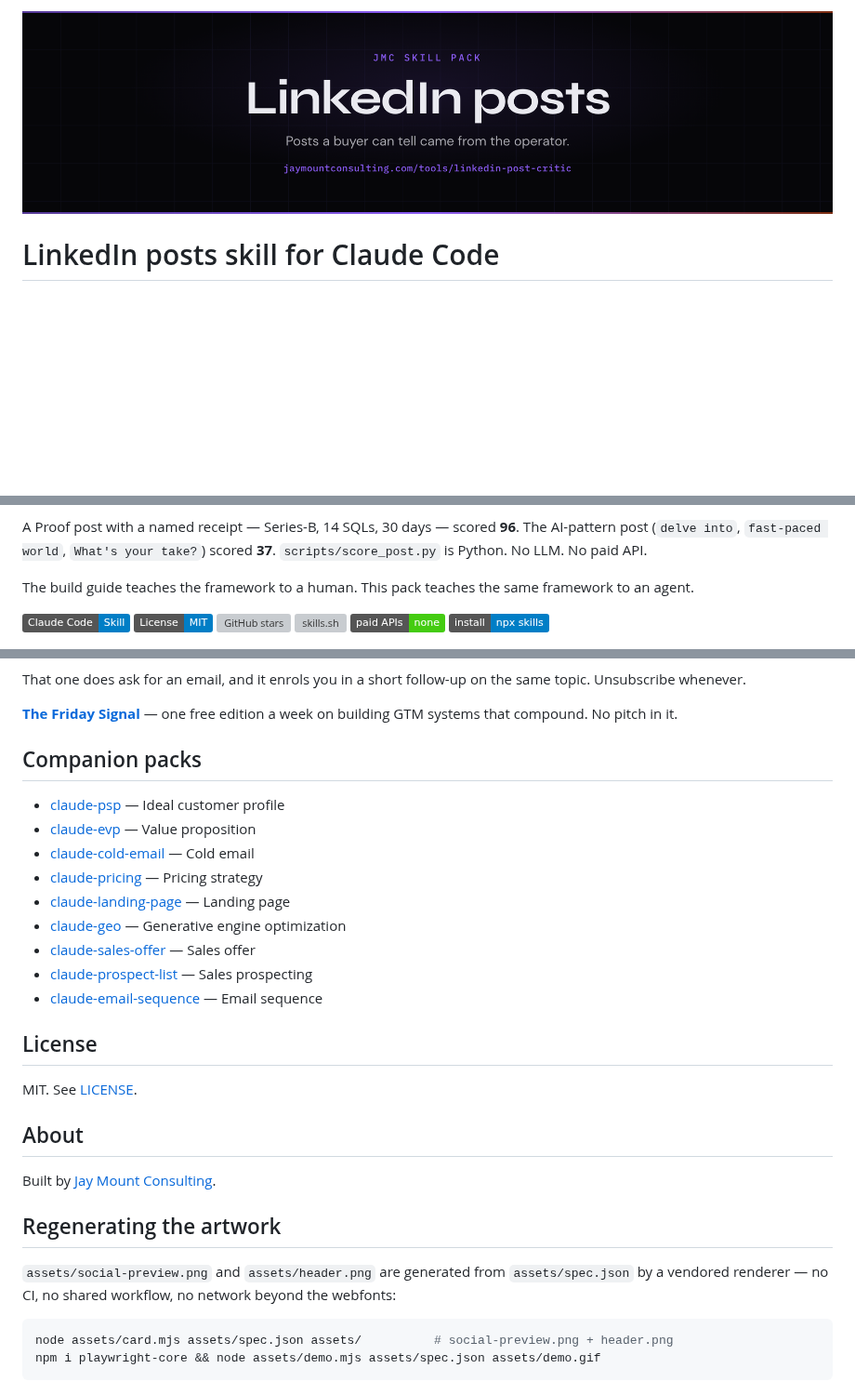
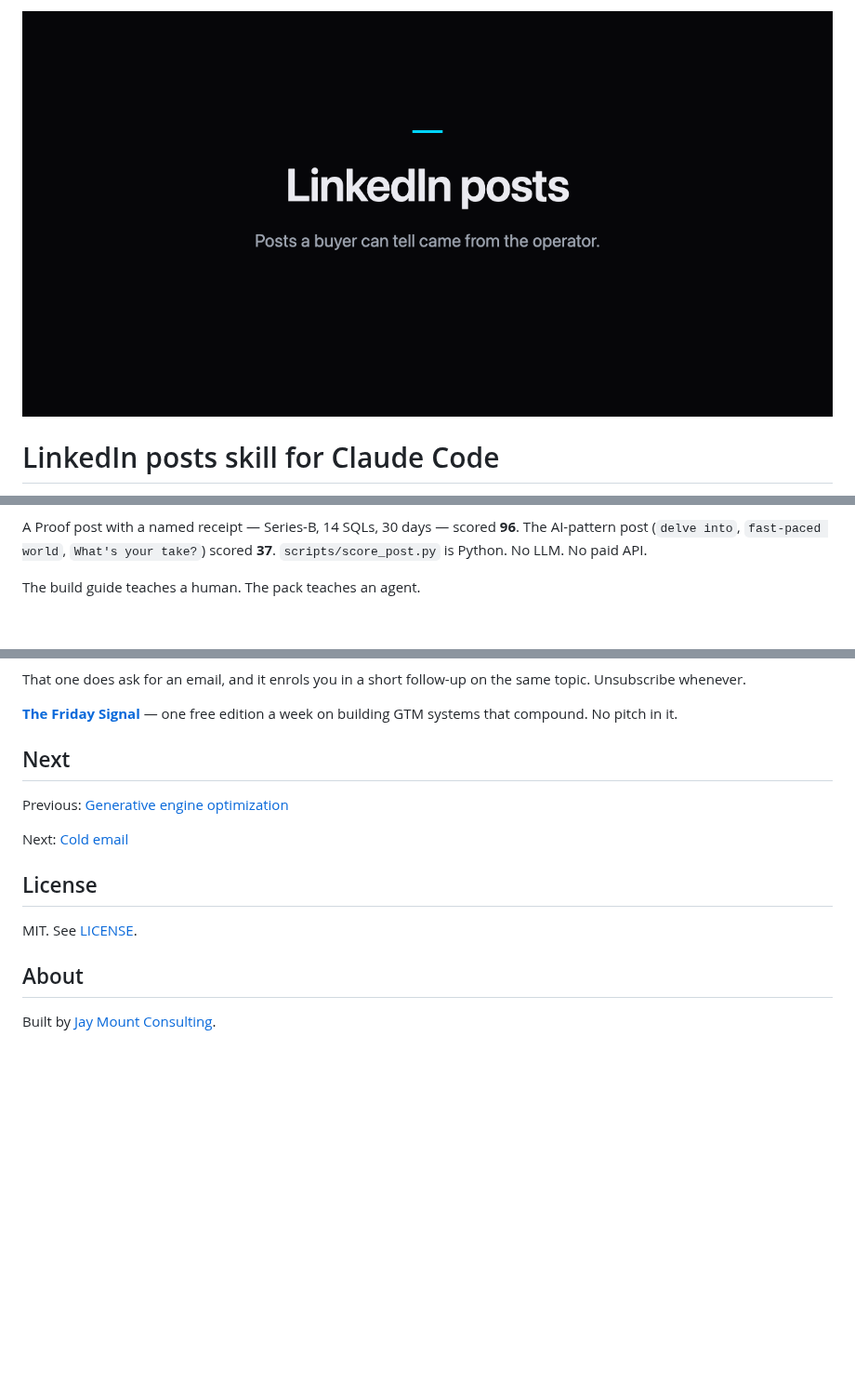
Before and after one commit to cmj-hub/claude-founder-brand, a Markdown page: README.md, 3 parts joined by grey strips. Shown at 93% size. GitHub-like rendering; pictures changed too: assets/lockup.png (added); badges without logos; blank space fills up the shorter version; grey boxes are pictures that could not be loaded.

Commit message:
docs(founder-brand): one install command and a link to the next job

````diff
--- a/README.md
+++ b/README.md
@@ -1,5 +1,5 @@
 <p align="center">
-  <img src="./assets/header.png" alt="LinkedIn posts skill for Claude Code" width="100%">
+  <img src="./assets/lockup.png" width="880" alt="LinkedIn posts skill for Claude Code. LinkedIn posts for founders are posts a buyer can tell came from the operator, written from a real receipt.">
 </p>
 
 # LinkedIn posts skill for Claude Code
@@ -16,14 +16,7 @@ The mechanism is the rotation plus a scorer. Pillar is the claim. Proof is the r
 
 A Proof post with a named receipt — Series-B, 14 SQLs, 30 days — scored **96**. The AI-pattern post (`delve into`, `fast-paced world`, `What's your take?`) scored **37**. `scripts/score_post.py` is Python. No LLM. No paid API.
 
-The build guide teaches the framework to a human. This pack teaches the same framework to an agent.
-
-[![Claude Code Skill](https://img.shields.io/badge/Claude%20Code-Skill-blue)](https://claude.ai/claude-code)
-[![License: MIT](https://img.shields.io/badge/License-MIT-blue.svg)](LICENSE)
-[![GitHub stars](https://img.shields.io/github/stars/cmj-hub/claude-founder-brand?style=social)](https://github.com/cmj-hub/claude-founder-brand)
-[![skills.sh](https://skills.sh/b/cmj-hub/claude-founder-brand)](https://skills.sh/cmj-hub/claude-founder-brand)
-![No paid APIs](https://img.shields.io/badge/paid%20APIs-none-success)
-![Install](https://img.shields.io/badge/install-npx%20skills-blue)
+The build guide teaches a human. The pack teaches an agent.
 
 <p align="center">
   <img src="./assets/demo.gif" alt="LinkedIn posts skill — proof post 96, AI-pattern post 37" width="100%">
@@ -98,17 +97,11 @@ That one does ask for an email, and it enrols you in a short follow-up on the sa
 [**The Friday Signal**](https://jaymountconsulting.com/newsletter/signal) — one free edition a week on building GTM systems that compound. No pitch in it.
 
 
-## Companion packs
+## Next
 
-- [claude-psp](https://github.com/cmj-hub/claude-psp) — Ideal customer profile
-- [claude-evp](https://github.com/cmj-hub/claude-evp) — Value proposition
-- [claude-cold-email](https://github.com/cmj-hub/claude-cold-email) — Cold email
-- [claude-pricing](https://github.com/cmj-hub/claude-pricing) — Pricing strategy
-- [claude-landing-page](https://github.com/cmj-hub/claude-landing-page) — Landing page
-- [claude-geo](https://github.com/cmj-hub/claude-geo) — Generative engine optimization
-- [claude-sales-offer](https://github.com/cmj-hub/claude-sales-offer) — Sales offer
-- [claude-prospect-list](https://github.com/cmj-hub/claude-prospect-list) — Sales prospecting
-- [claude-email-sequence](https://github.com/cmj-hub/claude-email-sequence) — Email sequence
+Previous: [Generative engine optimization](https://github.com/cmj-hub/claude-geo)
+
+Next: [Cold email](https://github.com/cmj-hub/claude-cold-email)
 
 ## License
 
@@ -117,12 +110,3 @@ MIT. See [LICENSE](./LICENSE).
 ## About
 
 Built by [Jay Mount Consulting](https://jaymountconsulting.com).
-
-## Regenerating the artwork
-
-`assets/social-preview.png` and `assets/header.png` are generated from `assets/spec.json` by a vendored renderer — no CI, no shared workflow, no network beyond the webfonts:
-
-```bash
-node assets/card.mjs assets/spec.json assets/          # social-preview.png + header.png
-npm i playwright-core && node assets/demo.mjs assets/spec.json assets/demo.gif
-```
````
Also changed, not shown: other parts of README.md (+10 -4 lines), assets/social-lockup.png (added).
